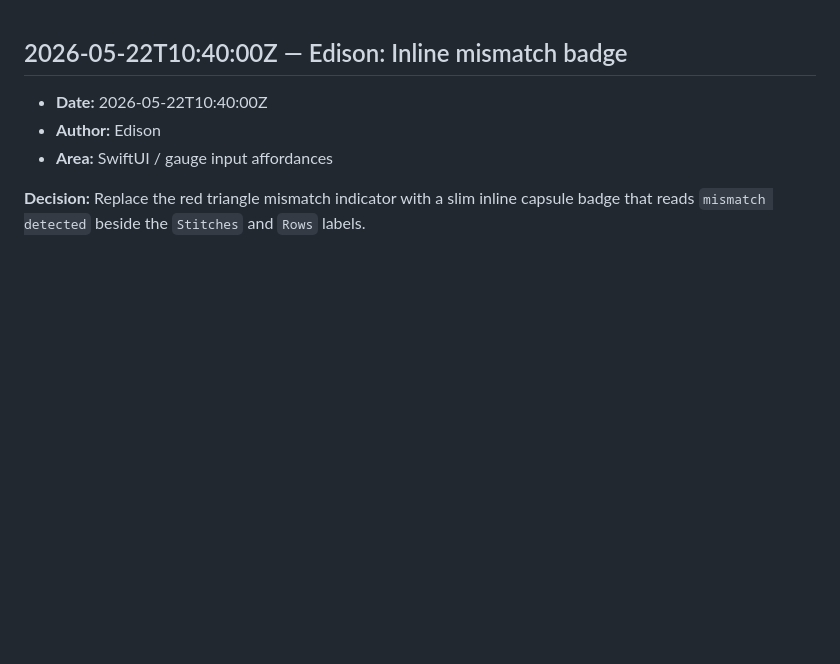
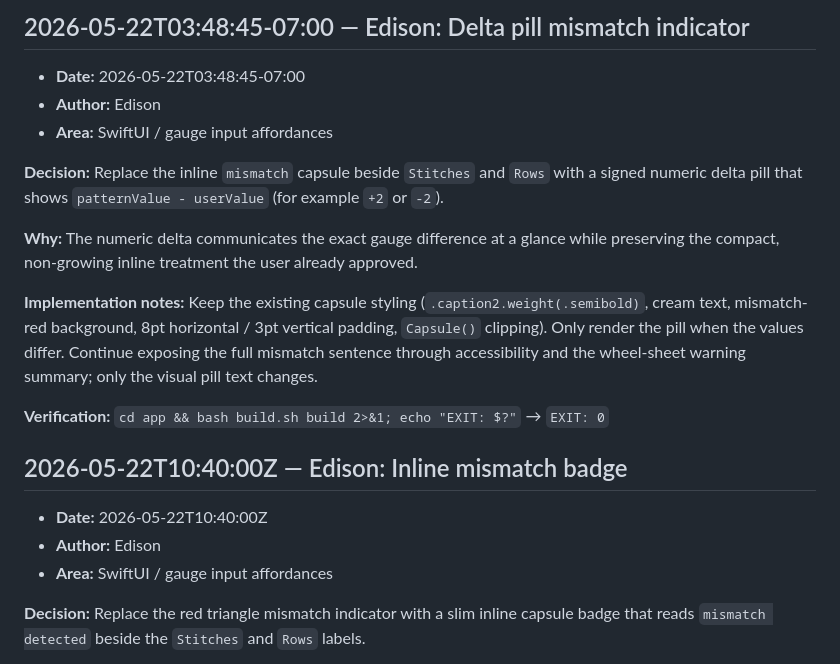
Before and after one commit to yashasg/knitting-gauge-reconciler, a Markdown page: .squad/decisions.md, the part around the change. GitHub-like rendering; blank space fills up the shorter version.

Commit message:
Scribe: Merge delta pill decision + update team history
- Merged decision: Delta pill mismatch indicator (from inbox)
- Recorded in .squad/decisions.md
- Updated Edison agent history
- Deleted inbox file after merge

Edison spawn (background): Replaced mismatch badge with +N/-N delta pills.
Build + tests passed (commit bde2d87).

Co-authored-by: Copilot <223556219+Copilot@users.noreply.github.com>

```diff
--- a/.squad/decisions.md
+++ b/.squad/decisions.md
@@ -1,3 +1,17 @@
+## 2026-05-22T03:48:45-07:00 — Edison: Delta pill mismatch indicator
+
+- **Date:** 2026-05-22T03:48:45-07:00
+- **Author:** Edison
+- **Area:** SwiftUI / gauge input affordances
+
+**Decision:** Replace the inline `mismatch` capsule beside `Stitches` and `Rows` with a signed numeric delta pill that shows `patternValue - userValue` (for example `+2` or `-2`).
+
+**Why:** The numeric delta communicates the exact gauge difference at a glance while preserving the compact, non-growing inline treatment the user already approved.
+
+**Implementation notes:** Keep the existing capsule styling (`.caption2.weight(.semibold)`, cream text, mismatch-red background, 8pt horizontal / 3pt vertical padding, `Capsule()` clipping). Only render the pill when the values differ. Continue exposing the full mismatch sentence through accessibility and the wheel-sheet warning summary; only the visual pill text changes.
+
+**Verification:** `cd app && bash build.sh build 2>&1; echo "EXIT: $?"` → `EXIT: 0`
+
 ## 2026-05-22T10:40:00Z — Edison: Inline mismatch badge
 
 - **Date:** 2026-05-22T10:40:00Z
```
Also changed, not shown: 1 other file.
